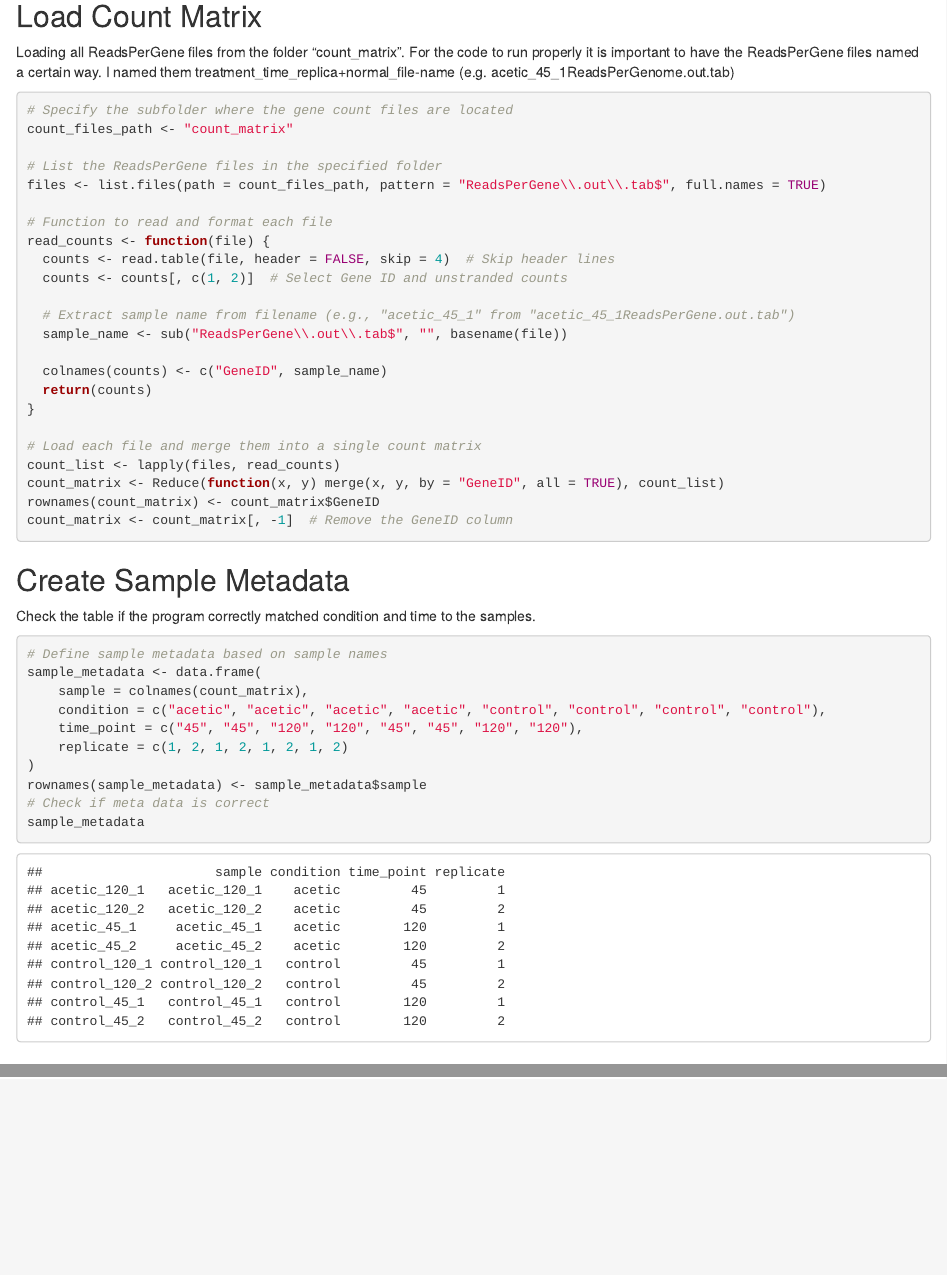
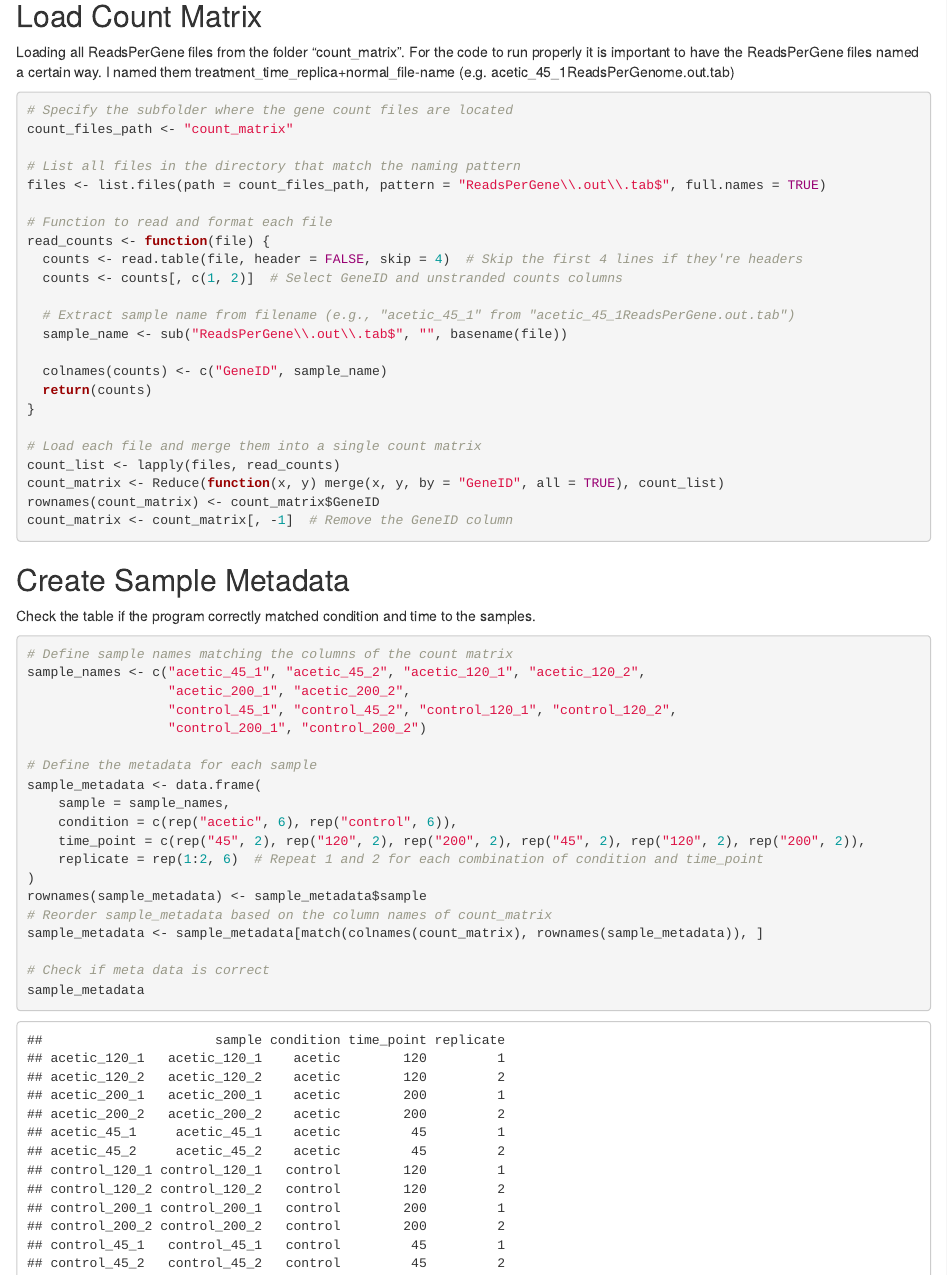
Before and after one commit to kshanson/MICB405_Group9, an R Markdown document (Project/R_RStudio/DESeq2/script_micb.Rmd): the page in a window 1100 px wide, from 620 px down, and a second part further down, joined at a grey line. The pictures show the output file Project/R_RStudio/DESeq2/script_micb.html that the author committed with the source, opened offline.

Commit message:
Add files with all datasets

````diff
--- a/Project/R_RStudio/DESeq2/script_micb.Rmd
+++ b/Project/R_RStudio/DESeq2/script_micb.Rmd
@@ -37,13 +37,13 @@ Loading all ReadsPerGene files from the folder "count_matrix". For the code to r
 # Specify the subfolder where the gene count files are located
 count_files_path <- "count_matrix"
 
-# List the ReadsPerGene files in the specified folder
+# List all files in the directory that match the naming pattern
 files <- list.files(path = count_files_path, pattern = "ReadsPerGene\\.out\\.tab$", full.names = TRUE)
 
 # Function to read and format each file
 read_counts <- function(file) {
-  counts <- read.table(file, header = FALSE, skip = 4)  # Skip header lines
-  counts <- counts[, c(1, 2)]  # Select Gene ID and unstranded counts
+  counts <- read.table(file, header = FALSE, skip = 4)  # Skip the first 4 lines if they're headers
+  counts <- counts[, c(1, 2)]  # Select GeneID and unstranded counts columns
 
   # Extract sample name from filename (e.g., "acetic_45_1" from "acetic_45_1ReadsPerGene.out.tab")
   sample_name <- sub("ReadsPerGene\\.out\\.tab$", "", basename(file))
@@ -58,19 +58,29 @@ count_matrix <- Reduce(function(x, y) merge(x, y, by = "GeneID", all = TRUE), co
 rownames(count_matrix) <- count_matrix$GeneID
 count_matrix <- count_matrix[, -1]  # Remove the GeneID column
 
+
 ```
 
 ## Create Sample Metadata
 Check the table if the program correctly matched condition and time to the samples.
 ```{r}
-# Define sample metadata based on sample names
+# Define sample names matching the columns of the count matrix
+sample_names <- c("acetic_45_1", "acetic_45_2", "acetic_120_1", "acetic_120_2",
+                  "acetic_200_1", "acetic_200_2",
+                  "control_45_1", "control_45_2", "control_120_1", "control_120_2",
+                  "control_200_1", "control_200_2")
+
+# Define the metadata for each sample
 sample_metadata <- data.frame(
-    sample = colnames(count_matrix),
-    condition = c("acetic", "acetic", "acetic", "acetic", "control", "control", "control", "control"),
-    time_point = c("45", "45", "120", "120", "45", "45", "120", "120"),
-    replicate = c(1, 2, 1, 2, 1, 2, 1, 2)
+    sample = sample_names,
+    condition = c(rep("acetic", 6), rep("control", 6)),
+    time_point = c(rep("45", 2), rep("120", 2), rep("200", 2), rep("45", 2), rep("120", 2), rep("200", 2)),
+    replicate = rep(1:2, 6)  # Repeat 1 and 2 for each combination of condition and time_point
 )
 rownames(sample_metadata) <- sample_metadata$sample
+# Reorder sample_metadata based on the column names of count_matrix
+sample_metadata <- sample_metadata[match(colnames(count_matrix), rownames(sample_metadata)), ]
+
 # Check if meta data is correct
 sample_metadata
 ```
````
Also changed, not shown: Project/R_RStudio/DESeq2/script_micb.html.
